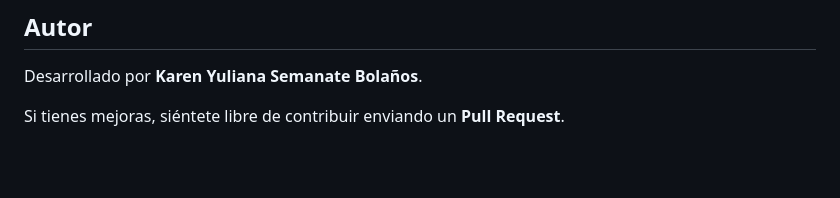
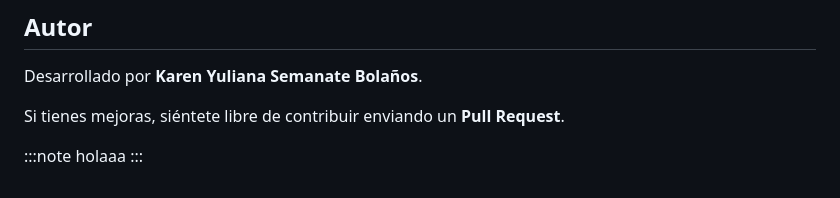
Before and after one commit to karensemanate/API_AgroSoft, a Markdown page: README.md, the part around the change printed below. GitHub-like rendering; blank space fills up the shorter version.

Commit message:
actualizacion final

```diff
--- a/README.md
+++ b/README.md
@@ -193,3 +193,8 @@ class Database {
 Desarrollado por **Karen Yuliana Semanate Bolaños**.
 
 Si tienes mejoras, siéntete libre de contribuir enviando un **Pull Request**.
+
+
+:::note
+holaaa
+:::
```
Also changed, not shown: other parts of README.md (+1 -1 lines).
